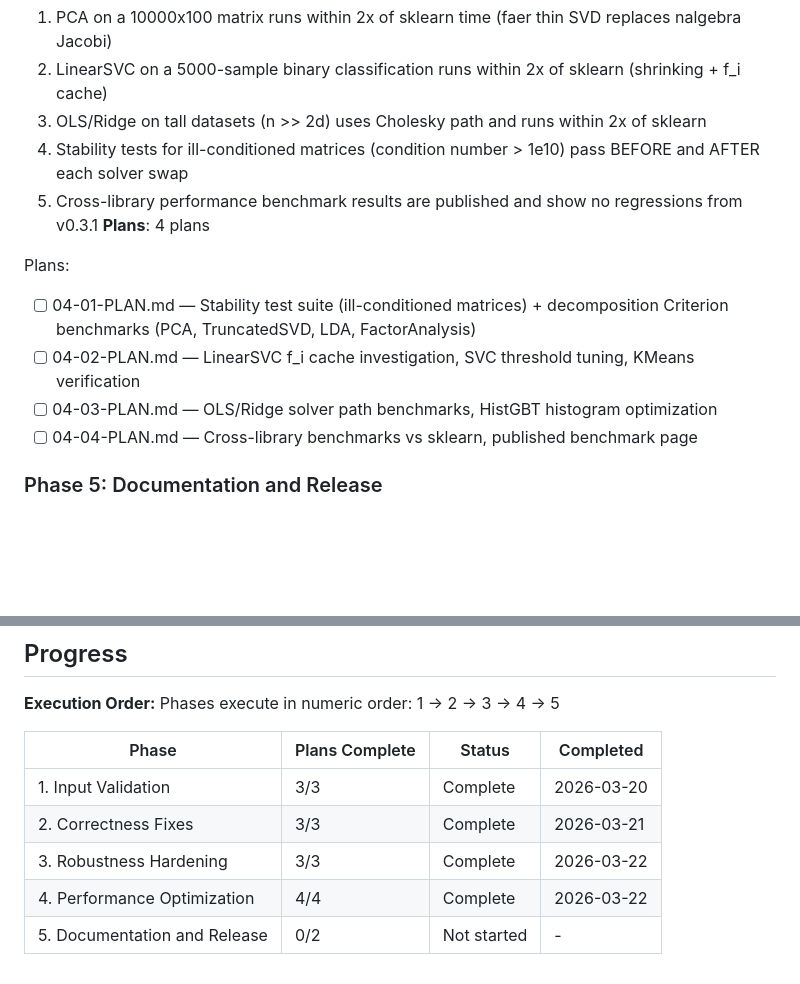
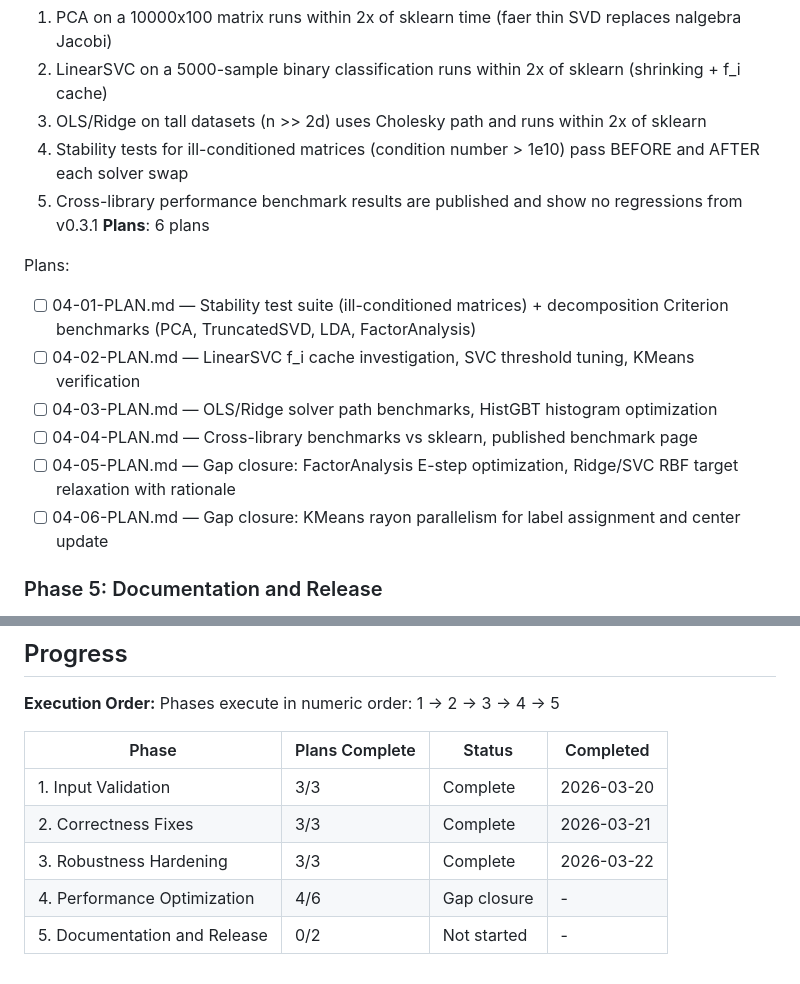
Before and after one commit to robertlupo1997/ferroml, a Markdown page: .planning/ROADMAP.md, 2 parts joined by grey strips. GitHub-like rendering; blank space fills up the shorter version.

Commit message:
docs(04): create gap closure plans for PERF-04, PERF-08, PERF-10, PERF-11

```diff
--- a/.planning/ROADMAP.md
+++ b/.planning/ROADMAP.md
@@ -81,13 +81,15 @@ Plans:
   3. OLS/Ridge on tall datasets (n >> 2d) uses Cholesky path and runs within 2x of sklearn
   4. Stability tests for ill-conditioned matrices (condition number > 1e10) pass BEFORE and AFTER each solver swap
   5. Cross-library performance benchmark results are published and show no regressions from v0.3.1
-**Plans**: 4 plans
+**Plans**: 6 plans
 
 Plans:
 - [ ] 04-01-PLAN.md — Stability test suite (ill-conditioned matrices) + decomposition Criterion benchmarks (PCA, TruncatedSVD, LDA, FactorAnalysis)
 - [ ] 04-02-PLAN.md — LinearSVC f_i cache investigation, SVC threshold tuning, KMeans verification
 - [ ] 04-03-PLAN.md — OLS/Ridge solver path benchmarks, HistGBT histogram optimization
 - [ ] 04-04-PLAN.md — Cross-library benchmarks vs sklearn, published benchmark page
+- [ ] 04-05-PLAN.md — Gap closure: FactorAnalysis E-step optimization, Ridge/SVC RBF target relaxation with rationale
+- [ ] 04-06-PLAN.md — Gap closure: KMeans rayon parallelism for label assignment and center update
 
 ### Phase 5: Documentation and Release
 **Goal**: Every public API element is documented, known limitations are transparent, and the library is ready for public consumption
@@ -114,5 +116,5 @@ Phases execute in numeric order: 1 -> 2 -> 3 -> 4 -> 5
 | 1. Input Validation | 3/3 | Complete | 2026-03-20 |
 | 2. Correctness Fixes | 3/3 | Complete | 2026-03-21 |
 | 3. Robustness Hardening | 3/3 | Complete | 2026-03-22 |
-| 4. Performance Optimization | 4/4 | Complete | 2026-03-22 |
+| 4. Performance Optimization | 4/6 | Gap closure | - |
 | 5. Documentation and Release | 0/2 | Not started | - |
```
Also changed, not shown: 2 other files.
